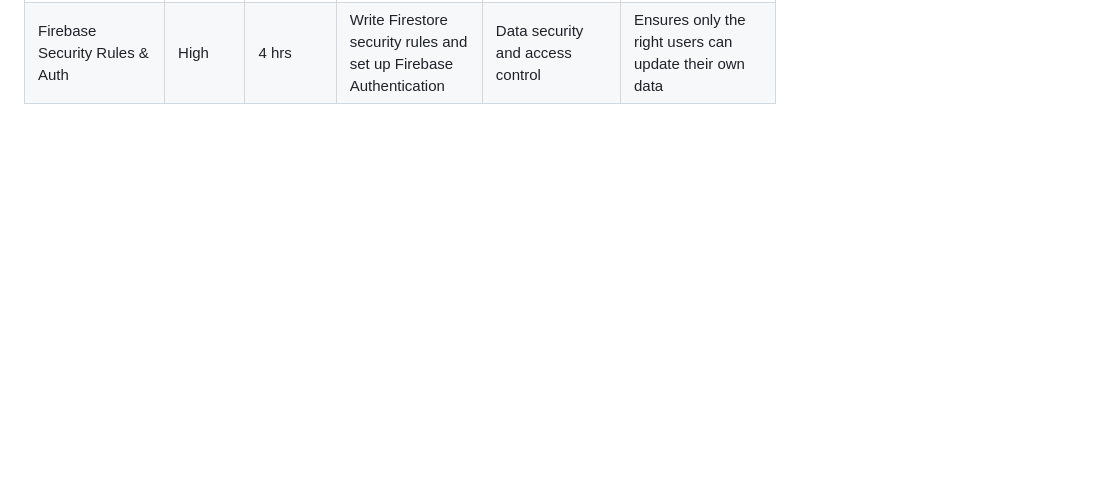
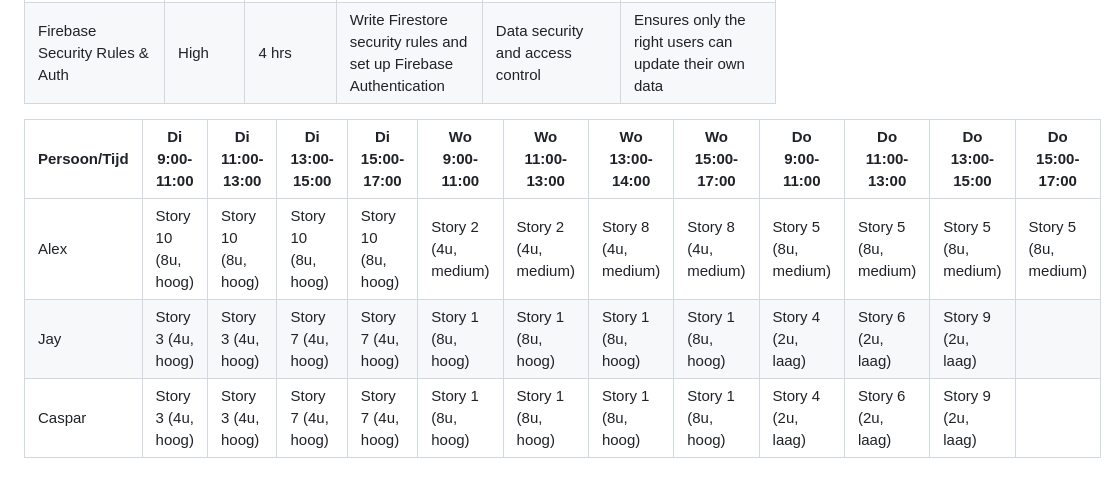
Before and after one commit to RindoGaming/Pokedex, a Markdown page: README.md, the part around the change. GitHub-like rendering; blank space fills up the shorter version.

Commit message:
Updated planning, back-end users kunnen user stories nemen, front-end users kunnen de planning van backend als reference gebruiken

```diff
--- a/README.md
+++ b/README.md
@@ -46,3 +46,9 @@ Planning
 | Pokémon Habitat Study             | Medium   | 4 hrs         | Link habitats from PokéAPI to Pokémon entries in the database                      | Ecological classification of species                           | Supports analysis and filtering based on environment                          |
 | Generation and Version Tracking   | Medium   | 6 hrs         | Tag Pokémon data with generation and version information                           | Historical and game-context data                               | Useful for comparing across gens and filtering content                        |
 | Firebase Security Rules & Auth    | High     | 4 hrs         | Write Firestore security rules and set up Firebase Authentication                  | Data security and access control                               | Ensures only the right users can update their own data                        |
+
+| Persoon/Tijd | Di 9:00-11:00 | Di 11:00-13:00 | Di 13:00-15:00 | Di 15:00-17:00 | Wo 9:00-11:00 | Wo 11:00-13:00 | Wo 13:00-14:00 | Wo 15:00-17:00 | Do 9:00-11:00 | Do 11:00-13:00 | Do 13:00-15:00 | Do 15:00-17:00 |
+| --- | --- | --- | --- | --- | --- | --- | --- | --- | --- | --- | --- | --- |
+| Alex | Story 10 (8u, hoog) | Story 10 (8u, hoog) | Story 10 (8u, hoog) | Story 10 (8u, hoog) | Story 2 (4u, medium) | Story 2 (4u, medium) | Story 8 (4u, medium) | Story 8 (4u, medium) | Story 5 (8u, medium) | Story 5 (8u, medium) | Story 5 (8u, medium) | Story 5 (8u, medium) |
+| Jay | Story 3 (4u, hoog) | Story 3 (4u, hoog) | Story 7 (4u, hoog) | Story 7 (4u, hoog) | Story 1 (8u, hoog) | Story 1 (8u, hoog) | Story 1 (8u, hoog) | Story 1 (8u, hoog) | Story 4 (2u, laag) | Story 6 (2u, laag) | Story 9 (2u, laag) |  |
+| Caspar | Story 3 (4u, hoog) | Story 3 (4u, hoog) | Story 7 (4u, hoog) | Story 7 (4u, hoog) | Story 1 (8u, hoog) | Story 1 (8u, hoog) | Story 1 (8u, hoog) | Story 1 (8u, hoog) | Story 4 (2u, laag) | Story 6 (2u, laag) | Story 9 (2u, laag) |  |
```
